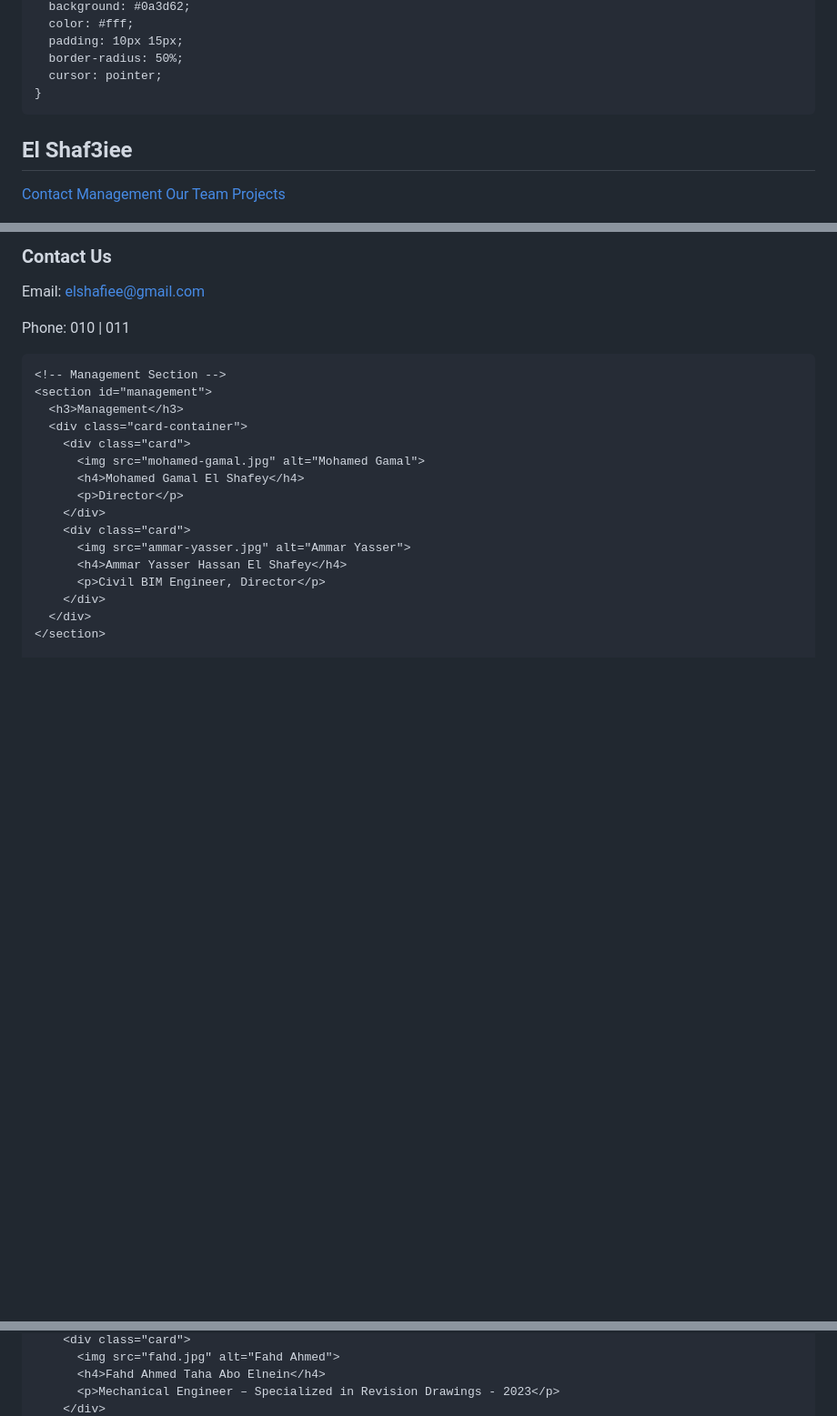
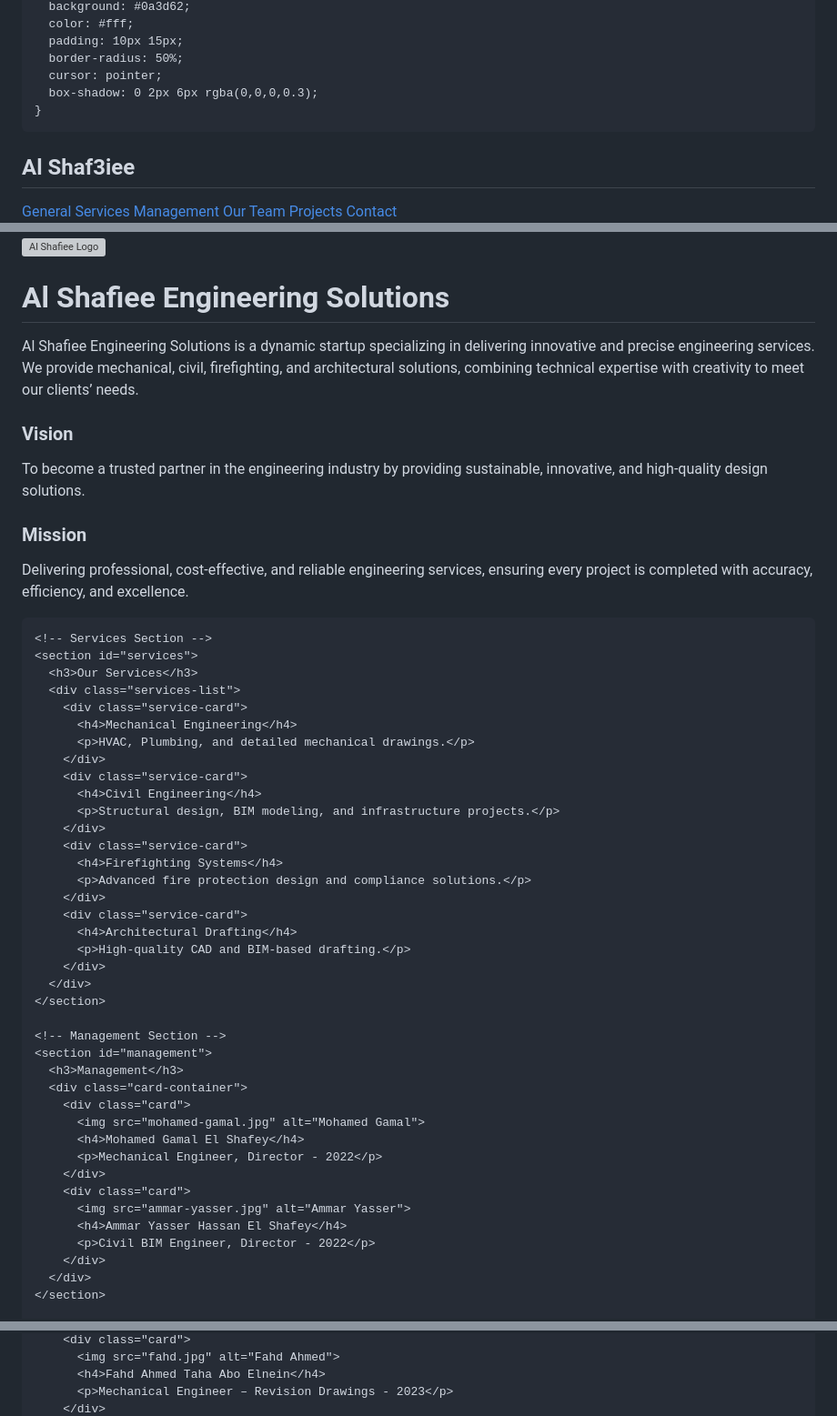
Before and after one commit to amira404/El-shaf3iee-portfolio, a Markdown page: README.md, 3 parts joined by grey strips. Shown: that part at 91% size. Drawn GitHub-style; blank space fills up the shorter version; grey boxes are pictures that could not be loaded.

```diff
--- a/README.md
+++ b/README.md
@@ -122,16 +173,19 @@
       padding: 10px 15px;
       border-radius: 50%;
       cursor: pointer;
+      box-shadow: 0 2px 6px rgba(0,0,0,0.3);
     }
   </style>
 </head>
 <body>
   <!-- Sidebar -->
   <div class="sidebar">
-    <h2>El Shaf3iee</h2>
-    <a href="#contact">Contact</a>
+    <h2>Al Shaf3iee</h2>
+    <a href="#general">General</a>
+    <a href="#services">Services</a>
     <a href="#management">Management</a>
     <a href="#team">Our Team</a>
     <a href="#projects">Projects</a>
+    <a href="#contact">Contact</a>
   </div>
 
@@ -139,9 +193,47 @@
   <div class="content">
-    <!-- Contact Section -->
-    <section id="contact">
-      <h3>Contact Us</h3>
-      <p>Email: <a href="mailto:elshafiee@gmail.com">elshafiee@gmail.com</a></p>
-      <p>Phone: 010 | 011</p>
+    <!-- General Section -->
+    <section id="general" class="general">
+      <img src="logo.png" alt="Al Shafiee Logo">
+      <h1>Al Shafiee Engineering Solutions</h1>
+      <p>
+        Al Shafiee Engineering Solutions is a dynamic startup specializing in delivering
+        innovative and precise engineering services. We provide mechanical, civil,
+        firefighting, and architectural solutions, combining technical expertise
+        with creativity to meet our clients’ needs.
+      </p>
+      <h3>Vision</h3>
+      <p>
+        To become a trusted partner in the engineering industry by providing
+        sustainable, innovative, and high-quality design solutions.
+      </p>
+      <h3>Mission</h3>
+      <p>
+        Delivering professional, cost-effective, and reliable engineering services,
+        ensuring every project is completed with accuracy, efficiency, and excellence.
+      </p>
+    </section>
+
+    <!-- Services Section -->
+    <section id="services">
+      <h3>Our Services</h3>
+      <div class="services-list">
+        <div class="service-card">
+          <h4>Mechanical Engineering</h4>
+          <p>HVAC, Plumbing, and detailed mechanical drawings.</p>
+        </div>
+        <div class="service-card">
+          <h4>Civil Engineering</h4>
+          <p>Structural design, BIM modeling, and infrastructure projects.</p>
+        </div>
+        <div class="service-card">
+          <h4>Firefighting Systems</h4>
+          <p>Advanced fire protection design and compliance solutions.</p>
+        </div>
+        <div class="service-card">
+          <h4>Architectural Drafting</h4>
+          <p>High-quality CAD and BIM-based drafting.</p>
+        </div>
+      </div>
     </section>
 
     <!-- Management Section -->
@@ -151,12 +243,12 @@
         <div class="card">
           <img src="mohamed-gamal.jpg" alt="Mohamed Gamal">
           <h4>Mohamed Gamal El Shafey</h4>
-          <p>Director</p>
+          <p>Mechanical Engineer, Director - 2022</p>
         </div>
         <div class="card">
           <img src="ammar-yasser.jpg" alt="Ammar Yasser">
           <h4>Ammar Yasser Hassan El Shafey</h4>
-          <p>Civil BIM Engineer, Director</p>
+          <p>Civil BIM Engineer, Director - 2022</p>
         </div>
       </div>
     </section>
@@ -169,5 +260,5 @@
         <div class="card">
           <img src="fahd.jpg" alt="Fahd Ahmed">
           <h4>Fahd Ahmed Taha Abo Elnein</h4>
-          <p>Mechanical Engineer – Specialized in Revision Drawings - 2023</p>
+          <p>Mechanical Engineer – Revision Drawings - 2023</p>
         </div>
```
Also changed, not shown: other parts of README.md (+78 -44 lines).
